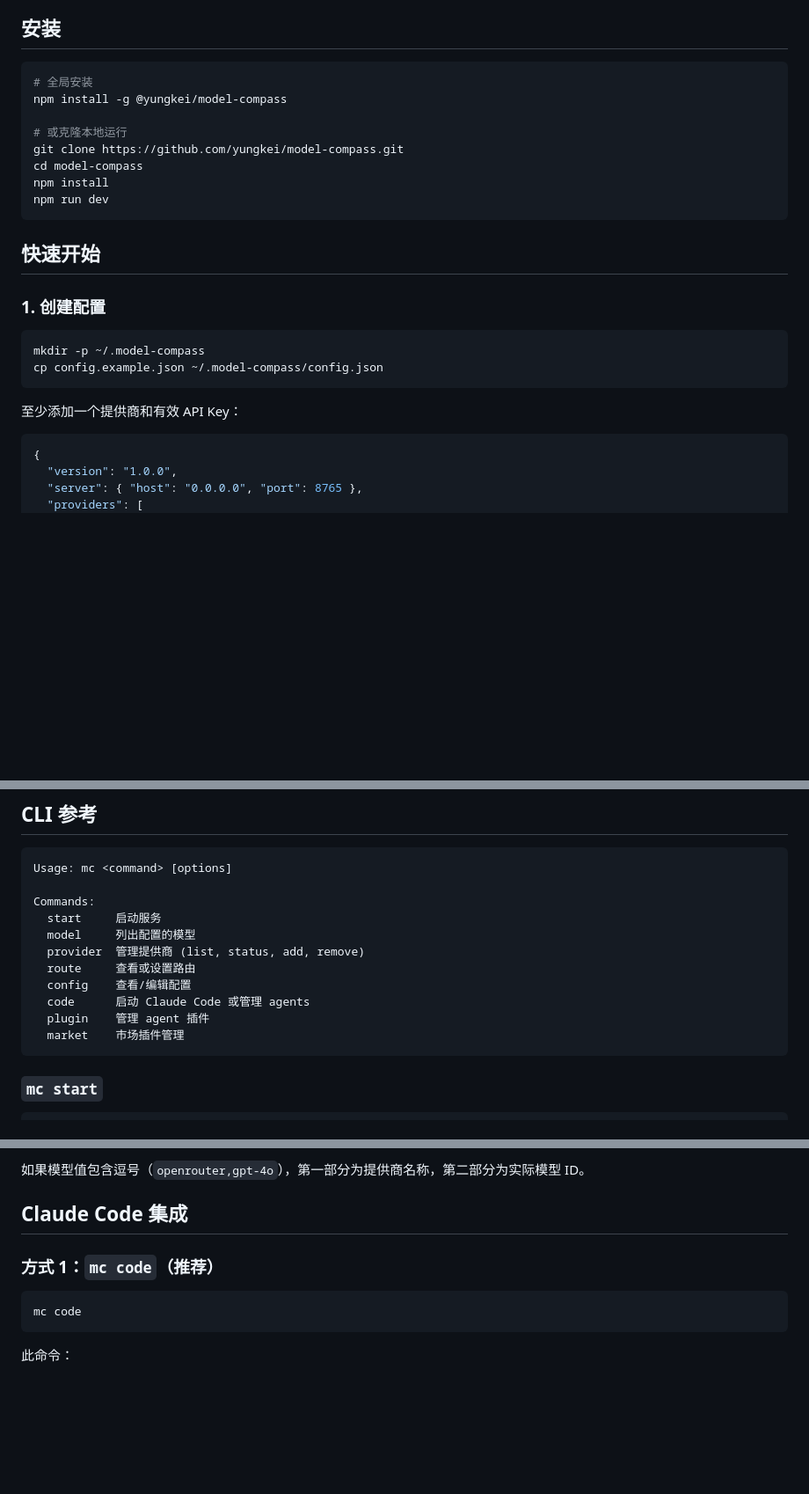
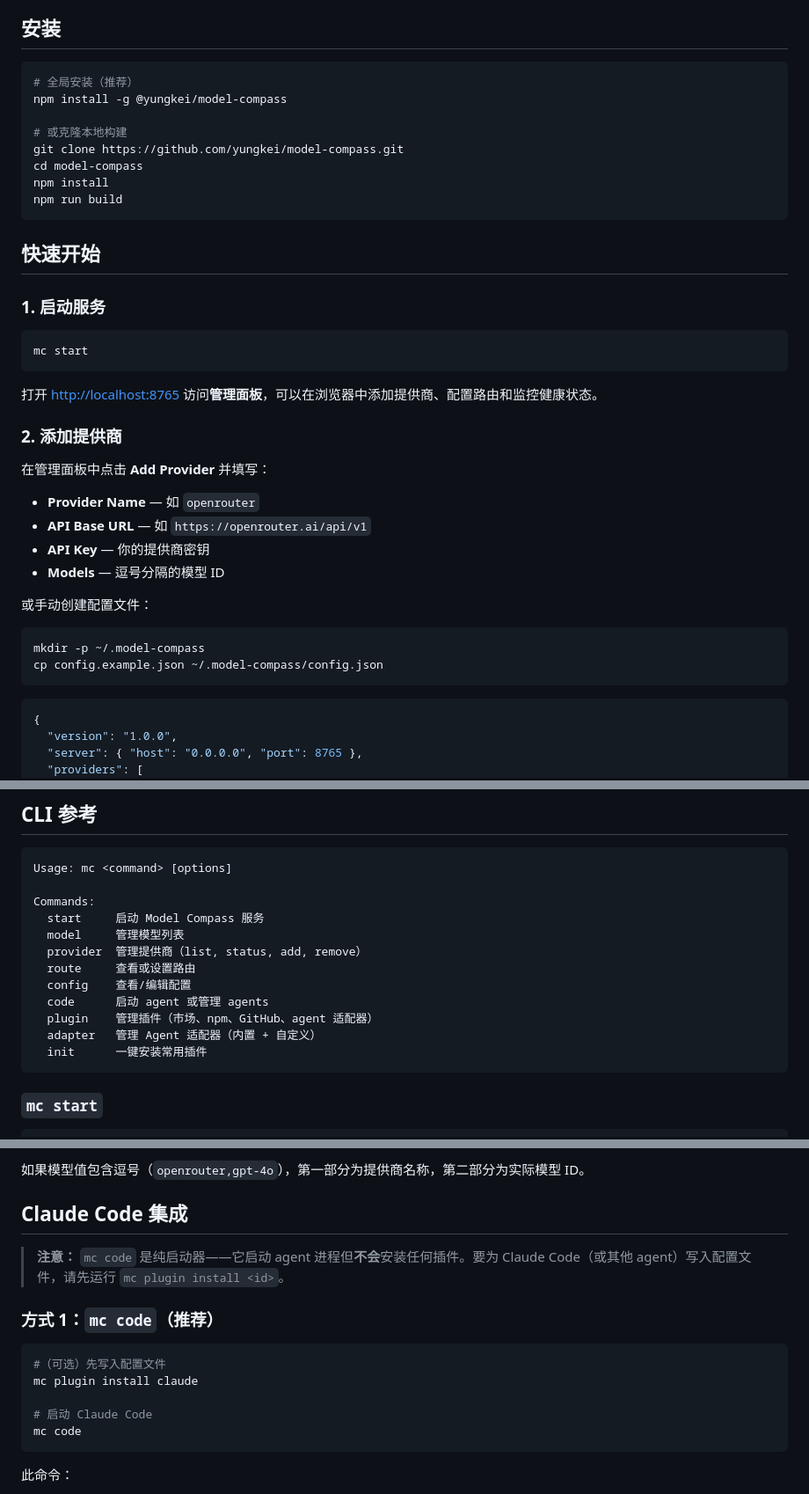
Before and after one commit to yungkei/model-compass, a Markdown page: README-zh.md, 3 parts joined by grey strips. Shown at 88% size. Drawn GitHub-style; blank space fills up the shorter version.

````diff
--- a/README-zh.md
+++ b/README-zh.md
@@ -49,26 +49,40 @@ Model Compass 是一个轻量级、自托管的 API 网关，位于你的 LLM
 ## 安装
 
 ```bash
-# 全局安装
+# 全局安装（推荐）
 npm install -g @yungkei/model-compass
 
-# 或克隆本地运行
+# 或克隆本地构建
 git clone https://github.com/yungkei/model-compass.git
 cd model-compass
 npm install
-npm run dev
+npm run build
 ```
 
 ## 快速开始
 
-### 1. 创建配置
+### 1. 启动服务
+
+```bash
+mc start
+```
+
+打开 [http://localhost:8765](http://localhost:8765) 访问**管理面板**，可以在浏览器中添加提供商、配置路由和监控健康状态。
+
+### 2. 添加提供商
+
+在管理面板中点击 **Add Provider** 并填写：
+- **Provider Name** — 如 `openrouter`
+- **API Base URL** — 如 `https://openrouter.ai/api/v1`
+- **API Key** — 你的提供商密钥
+- **Models** — 逗号分隔的模型 ID
+
+或手动创建配置文件：
 
 ```bash
 mkdir -p ~/.model-compass
 cp config.example.json ~/.model-compass/config.json
 ```
-
-至少添加一个提供商和有效 API Key：
 
 ```json
 {
@@ -137,14 +169,15 @@ API Key 支持 `${ENV_VAR}` 语法，例如 `"${OPENROUTER_API_KEY}"` 从运行
 Usage: mc <command> [options]
 
 Commands:
-  start     启动服务
-  model     列出配置的模型
-  provider  管理提供商 (list, status, add, remove)
+  start     启动 Model Compass 服务
+  model     管理模型列表
+  provider  管理提供商（list, status, add, remove）
   route     查看或设置路由
   config    查看/编辑配置
-  code      启动 Claude Code 或管理 agents
-  plugin    管理 agent 插件
-  market    市场插件管理
+  code      启动 agent 或管理 agents
+  plugin    管理插件（市场、npm、GitHub、agent 适配器）
+  adapter   管理 Agent 适配器（内置 + 自定义）
+  init      一键安装常用插件
 ```
 
 ### `mc start`
@@ -209,9 +273,15 @@ Commands:
 
 ## Claude Code 集成
 
+> **注意：** `mc code` 是纯启动器——它启动 agent 进程但**不会**安装任何插件。要为 Claude Code（或其他 agent）写入配置文件，请先运行 `mc plugin install <id>`。
+
 ### 方式 1：`mc code`（推荐）
 
 ```bash
+#（可选）先写入配置文件
+mc plugin install claude
+
+# 启动 Claude Code
 mc code
 ```
 
````
Also changed, not shown: other parts of README-zh.md (+66 -17 lines).
